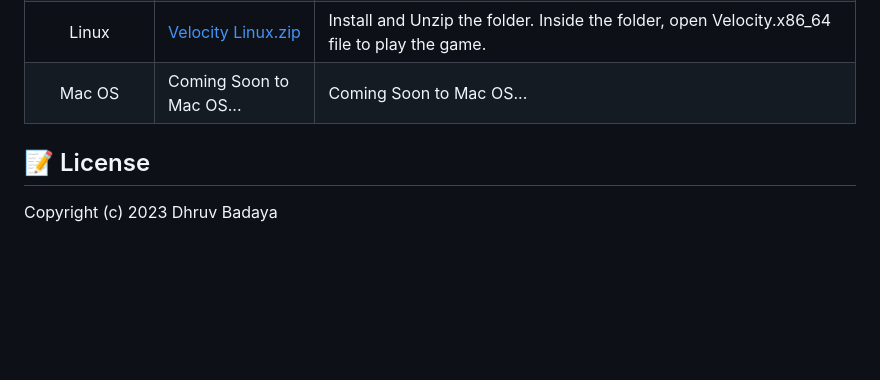
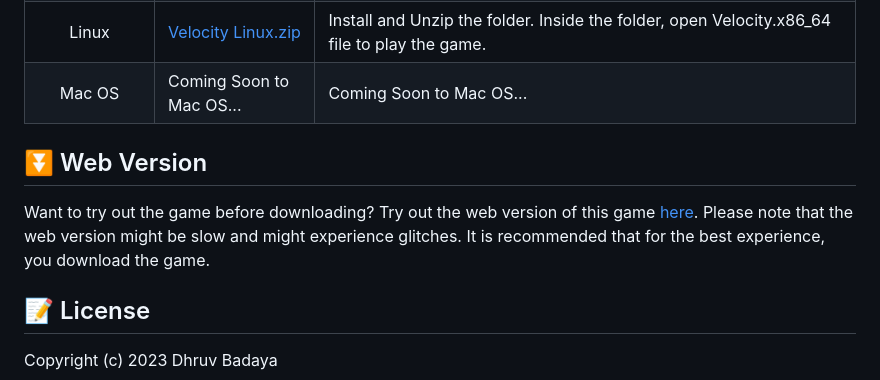
Before and after one commit to lightlessdays/Velocity, a Markdown page: README.md, the part around the change. GitHub-like rendering; blank space fills up the shorter version.

```diff
--- a/README.md
+++ b/README.md
@@ -41,6 +41,10 @@ Velocity is an exhilarating, open-source karting game that brings the excitement
 | Linux            | [Velocity Linux.zip](https://github.com/lightlessdays/Velocity/releases/download/v2.0/Velocity_Linux.zip)  | Install and Unzip the folder. Inside the folder, open Velocity.x86_64 file to play the game.                                                      |
 | Mac OS           | Coming Soon to Mac OS...                                                                                   | Coming Soon to Mac OS...                                                                                                                          |
 
+## ⏬ Web Version
+
+Want to try out the game before downloading? Try out the web version of this game [here](https://lightlessdays.github.io/Velocity/). Please note that the web version might be slow and might experience glitches. It is recommended that for the best experience, you download the game.
+
 ## 📝 License
 
 Copyright (c) 2023 Dhruv Badaya
```
